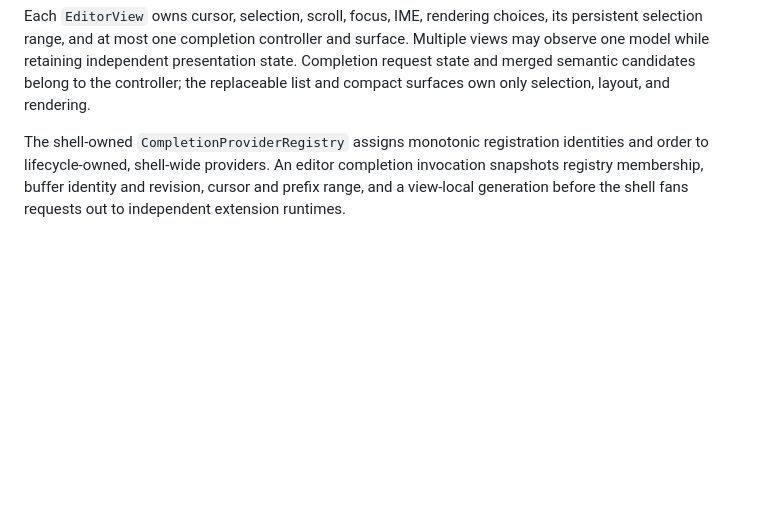
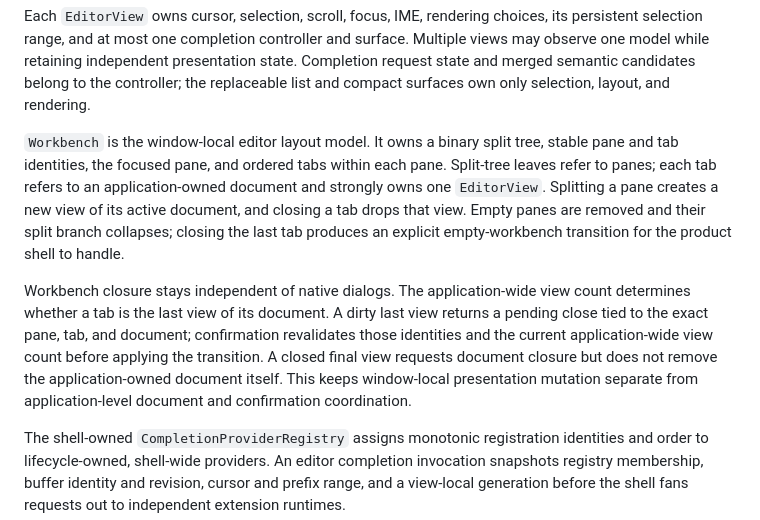
Before and after one commit to andreabergia/knot-editor, a Markdown page: docs/architecture.md, the part around the change. Rendered like a GitHub page; blank space fills up the shorter version.

```diff
--- a/docs/architecture.md
+++ b/docs/architecture.md
@@ -96,6 +96,24 @@ surface. Multiple views may observe one model while retaining independent
 presentation state. Completion request state and merged semantic candidates
 belong to the controller; the replaceable list and compact surfaces own only
 selection, layout, and rendering.
+
+`Workbench` is the window-local editor layout model. It owns a binary split
+tree, stable pane and tab identities, the focused pane, and ordered tabs within
+each pane. Split-tree leaves refer to panes; each tab refers to an
+application-owned document and strongly owns one `EditorView`. Splitting a
+pane creates a new view of its active document, and closing a tab drops that
+view. Empty panes are removed and their split branch collapses; closing the
+last tab produces an explicit empty-workbench transition for the product shell
+to handle.
+
+Workbench closure stays independent of native dialogs. The application-wide
+view count determines whether a tab is the last view of its document. A dirty
+last view returns a pending close tied to the exact pane, tab, and document;
+confirmation revalidates those identities and the current application-wide
+view count before applying the transition. A closed final view requests
+document closure but does not remove the application-owned document itself.
+This keeps window-local presentation mutation separate from application-level
+document and confirmation coordination.
 
 The shell-owned `CompletionProviderRegistry` assigns monotonic registration
 identities and order to lifecycle-owned, shell-wide providers. An editor
```
Also changed, not shown: docs/decisions.md (+19 -0 lines), docs/plans/slice1-dogfood-editing-plan.md (+8 -8 lines).
